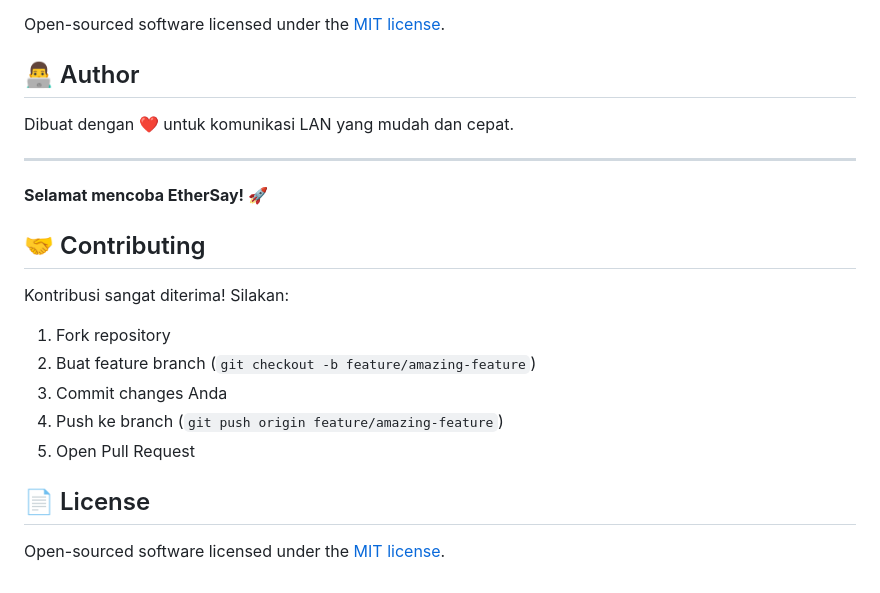
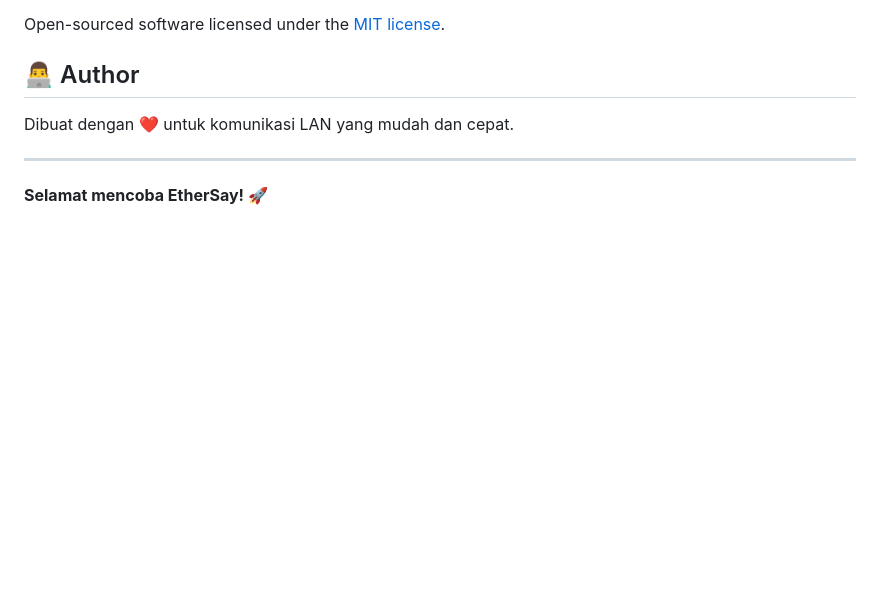
Before and after one commit to ArkaIbaraki/EtherSay, a Markdown page: README.md, the part around the change. GitHub-like rendering; blank space fills up the shorter version.

Commit message:
Remove contributing and license sections from README
Removed contributing guidelines and license section from README.

```diff
--- a/README.md
+++ b/README.md
@@ -258,17 +258,3 @@ Dibuat dengan ❤️ untuk komunikasi LAN yang mudah dan cepat.
 ---
 
 **Selamat mencoba EtherSay! 🚀**
-
-
-## 🤝 Contributing
-
-Kontribusi sangat diterima! Silakan:
-1. Fork repository
-2. Buat feature branch (`git checkout -b feature/amazing-feature`)
-3. Commit changes Anda
-4. Push ke branch (`git push origin feature/amazing-feature`)
-5. Open Pull Request
-
-## 📄 License
-
-Open-sourced software licensed under the [MIT license](https://opensource.org/licenses/MIT).
```
